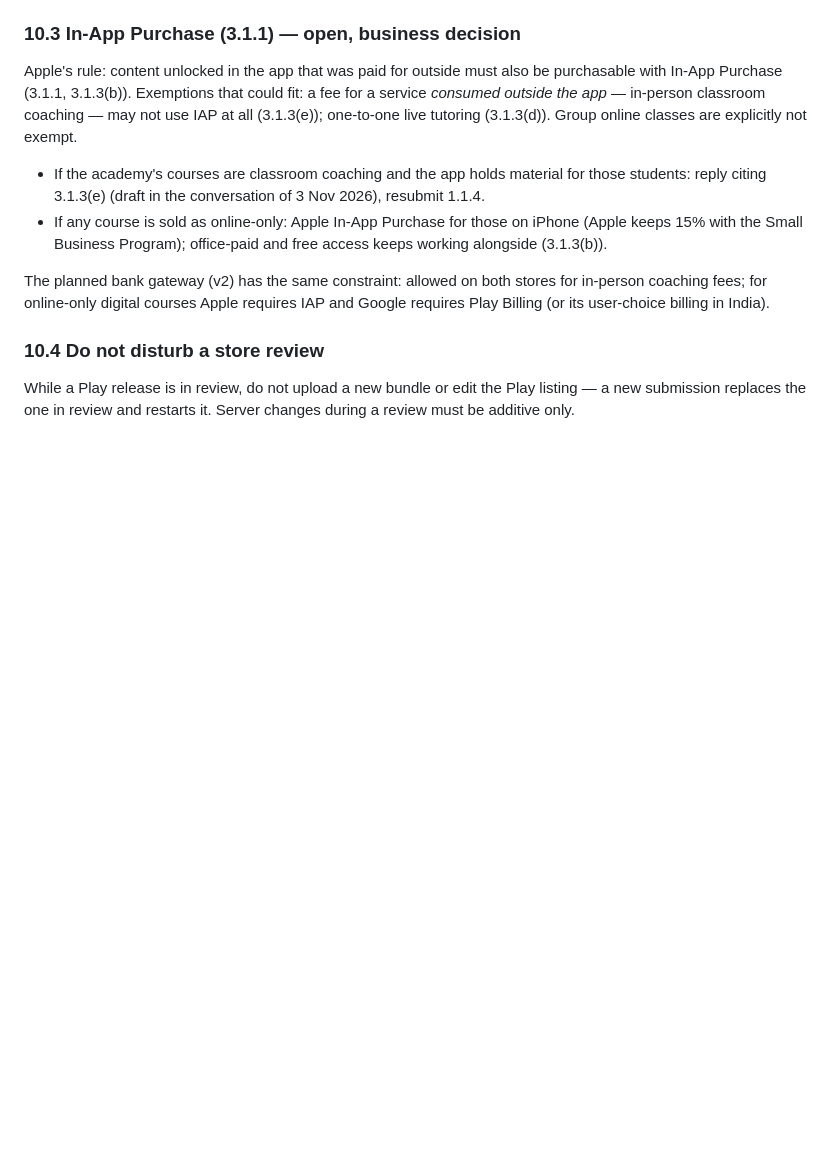
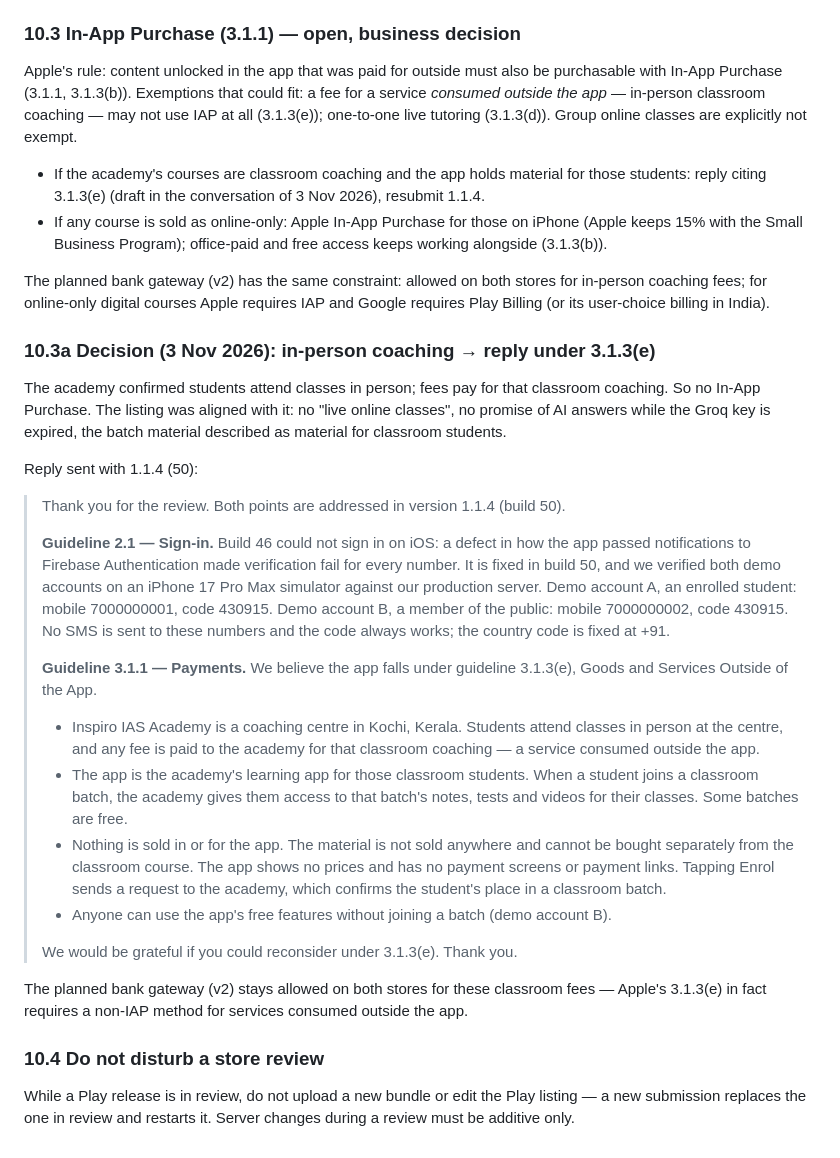
Before and after one commit to inspirobuild-netizen/inspiro-lms, a Markdown page: docs/STORE_RELEASE_v1.md, the part around the change. GitHub-like rendering; blank space fills up the shorter version.

Commit message:
Release doc: 3.1.1 decided — in-person coaching, reply under 3.1.3(e)
Co-Authored-By: Claude Opus 5.5 <noreply@anthropic.com>

```diff
--- a/docs/STORE_RELEASE_v1.md
+++ b/docs/STORE_RELEASE_v1.md
@@ -576,6 +576,48 @@ The planned bank gateway (v2) has the same constraint: allowed on both stores
 for in-person coaching fees; for online-only digital courses Apple requires
 IAP and Google requires Play Billing (or its user-choice billing in India).
 
+### 10.3a Decision (3 Nov 2026): in-person coaching → reply under 3.1.3(e)
+
+The academy confirmed students attend classes in person; fees pay for that
+classroom coaching. So no In-App Purchase. The listing was aligned with it:
+no "live online classes", no promise of AI answers while the Groq key is
+expired, the batch material described as material for classroom students.
+
+Reply sent with 1.1.4 (50):
+
+> Thank you for the review. Both points are addressed in version 1.1.4 (build 50).
+>
+> **Guideline 2.1 — Sign-in.** Build 46 could not sign in on iOS: a defect in how
+> the app passed notifications to Firebase Authentication made verification
+> fail for every number. It is fixed in build 50, and we verified both demo
+> accounts on an iPhone 17 Pro Max simulator against our production server.
+> Demo account A, an enrolled student: mobile 7000000001, code 430915.
+> Demo account B, a member of the public: mobile 7000000002, code 430915.
+> No SMS is sent to these numbers and the code always works; the country code
+> is fixed at +91.
+>
+> **Guideline 3.1.1 — Payments.** We believe the app falls under guideline
+> 3.1.3(e), Goods and Services Outside of the App.
+> - Inspiro IAS Academy is a coaching centre in Kochi, Kerala. Students attend
+>   classes in person at the centre, and any fee is paid to the academy for
+>   that classroom coaching — a service consumed outside the app.
+> - The app is the academy's learning app for those classroom students. When a
+>   student joins a classroom batch, the academy gives them access to that
+>   batch's notes, tests and videos for their classes. Some batches are free.
+> - Nothing is sold in or for the app. The material is not sold anywhere and
+>   cannot be bought separately from the classroom course. The app shows no
+>   prices and has no payment screens or payment links. Tapping Enrol sends a
+>   request to the academy, which confirms the student's place in a classroom
+>   batch.
+> - Anyone can use the app's free features without joining a batch (demo
+>   account B).
+>
+> We would be grateful if you could reconsider under 3.1.3(e). Thank you.
+
+The planned bank gateway (v2) stays allowed on both stores for these
+classroom fees — Apple's 3.1.3(e) in fact requires a non-IAP method for
+services consumed outside the app.
+
 ### 10.4 Do not disturb a store review
 
 While a Play release is in review, do not upload a new bundle or edit the
```
